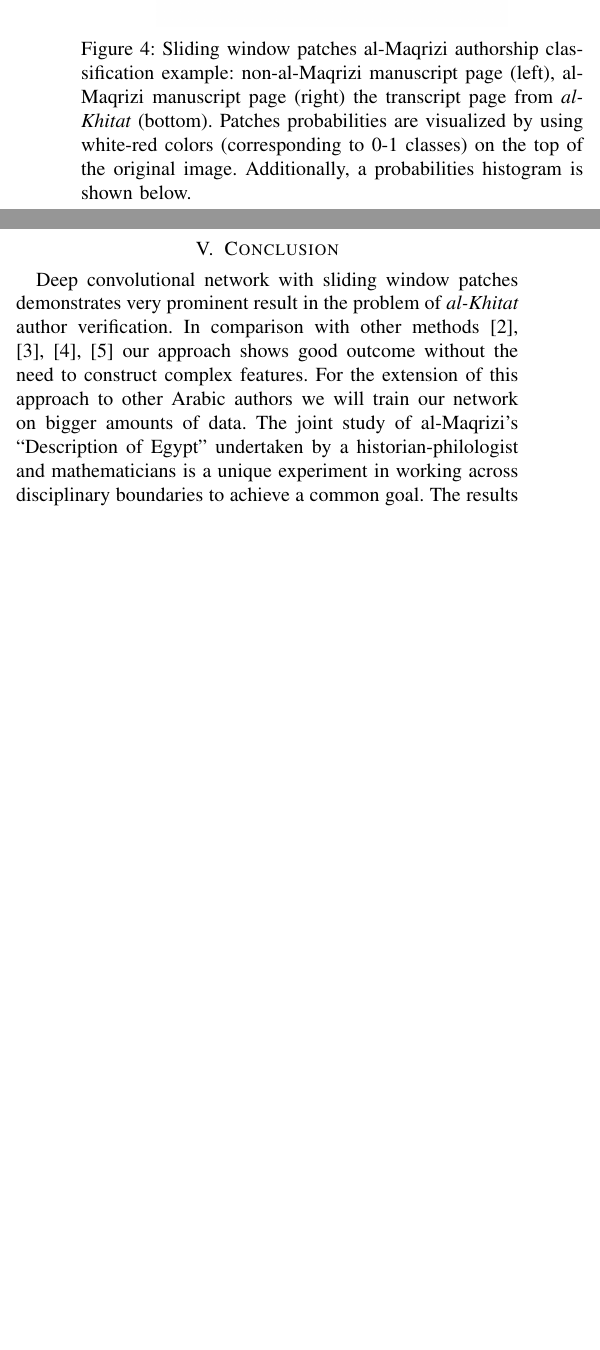
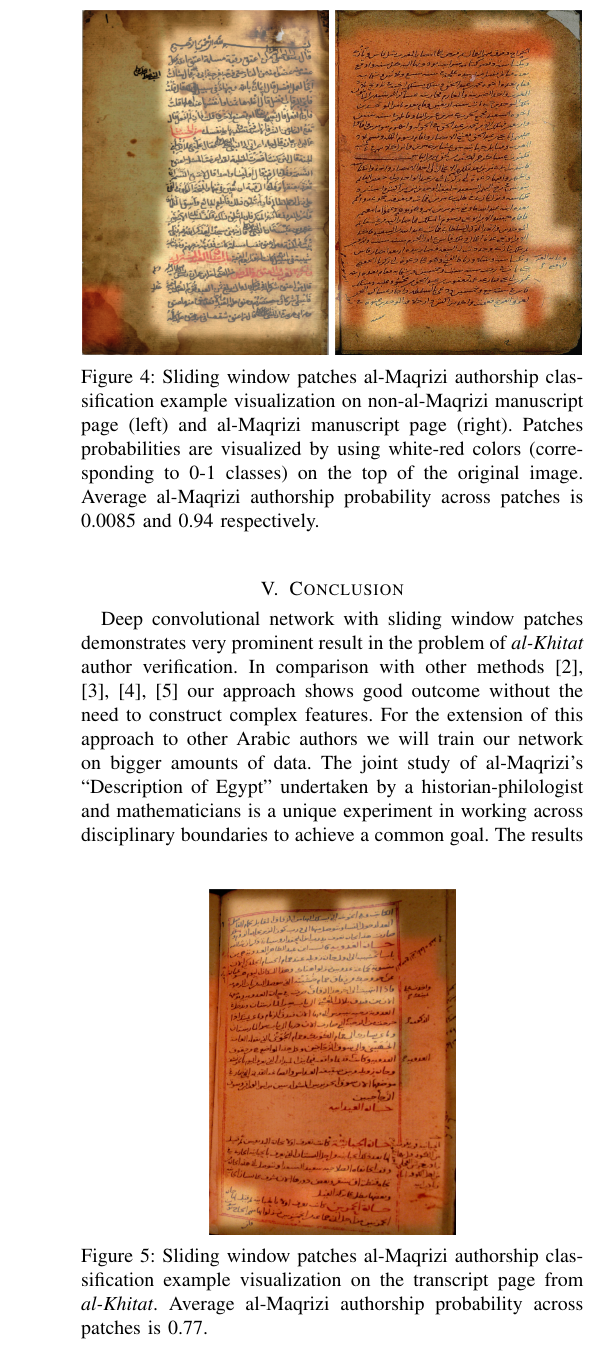
Before and after one commit to andrewbo29/al_maqrizi, a LaTeX paper (paper_TSP2016/TSP2016_1.tex): two parts of the columns of page 4 of 4 before the commit and part of one column of page 4 of 4 after it, the two joined at a grey line, cut so that both start at the same text, the shorter picture padded with empty space. Compiled offline with pdfLaTeX.

Commit message:
Fix papers-with-patches images

```diff
--- a/paper_TSP2016/TSP2016_1.tex
+++ b/paper_TSP2016/TSP2016_1.tex
@@ -452 +452,2 @@ Figure~\ref{fig:al_maqrizi_classification_example} demonstrates the classificati
 
+\begin{figure}[!t]
@@ -456,4 +454,14 @@ Figure~\ref{fig:al_maqrizi_classification_example} demonstrates the classificati
 	\centering
-  \includegraphics[width=0.9\linewidth]{figures/not_al_maqrizi_image_classification_example.png}
+  \includegraphics[width=0.49\linewidth]{figures/not_al_maqrizi_image_classification_example_fixed.png}
+  \includegraphics[width=0.49\linewidth]{figures/sw_al_maqrisi_fixed.png}
+  \caption{Sliding window patches al-Maqrizi authorship classification example visualization on non-al-Maqrizi manuscript page (left) and al-Maqrizi manuscript page (right). Patches probabilities are visualized by using white-red colors (corresponding to 0-1 classes) on the top of the original image. Average al-Maqrizi authorship probability across patches is 0.0085 and 0.94 respectively.}
+	\label{fig:al_maqrizi_classification_example_train}
+\end{figure}
+
+
+\begin{figure}[!b]
+	\centering
+  \includegraphics[width=0.49\linewidth]{figures/hitat_15_fixed.png}
+   \caption{Sliding window patches al-Maqrizi authorship classification example visualization on the transcript page from {\it al-Khitat}. Average al-Maqrizi authorship probability across patches is 0.77.}
   %\captionof{figure}{ }
   %\label{fig:}
@@ -468,12 +468,5 @@ Figure~\ref{fig:al_maqrizi_classification_example} demonstrates the classificati
-\hspace{.01\linewidth}
-\begin{minipage}{.70\linewidth}
-	\centering
-  \includegraphics[width=\linewidth]{figures/hitat_15.png}
-  %\captionof{figure}{ }
-  %\label{fig:}
-\end{minipage}
-  \captionof{figure}{Sliding window patches al-Maqrizi authorship classification example: non-al-Maqrizi manuscript page (left), al-Maqrizi manuscript page (right) the transcript page from {\it al-Khitat} (bottom). Patches probabilities are visualized by using white-red colors (corresponding to 0-1 classes) on the top of the original image. Additionally, a probabilities histogram is shown below.}
-	\label{fig:al_maqrizi_classification_example}
+%  \captionof{figure}{Sliding window patches al-Maqrizi authorship classification example: %non-al-Maqrizi manuscript page (left), al-Maqrizi manuscript page (right) the transcript %page from {\it al-Khitat} (bottom). Patches probabilities are visualized by using white-%red colors (corresponding to 0-1 classes) on the top of the original image. Additionally, %a probabilities histogram is shown below.}
+	\label{fig:al_maqrizi_classification_example_test_hitat}
 \end{figure}
 
 Regarding the entire test set classification for sliding window patches with decision threshold $0.5$ we obtained precision $0.99$ and recall $0.92$. The method based on connected components patches is less robust: it generates many false positive predictions. This approach has a great potential, however, its improvement requires many more training examples. Thus convolutional network learned on connected components patches is a promising field for further research.
```
Also changed, not shown: paper_TSP2016/figures/hitat_15_fixed.png (added), paper_TSP2016/figures/not_al_maqrizi_image_classification_example_fixed.png (added), paper_TSP2016/figures/sw_al_maqrisi_fixed.png (added), paper_TSP2016/figures/sw_not_al_maqrisi_fixed.png (added), paper_TSP2016/TSP2016_1.tex (19 more changed lines).
